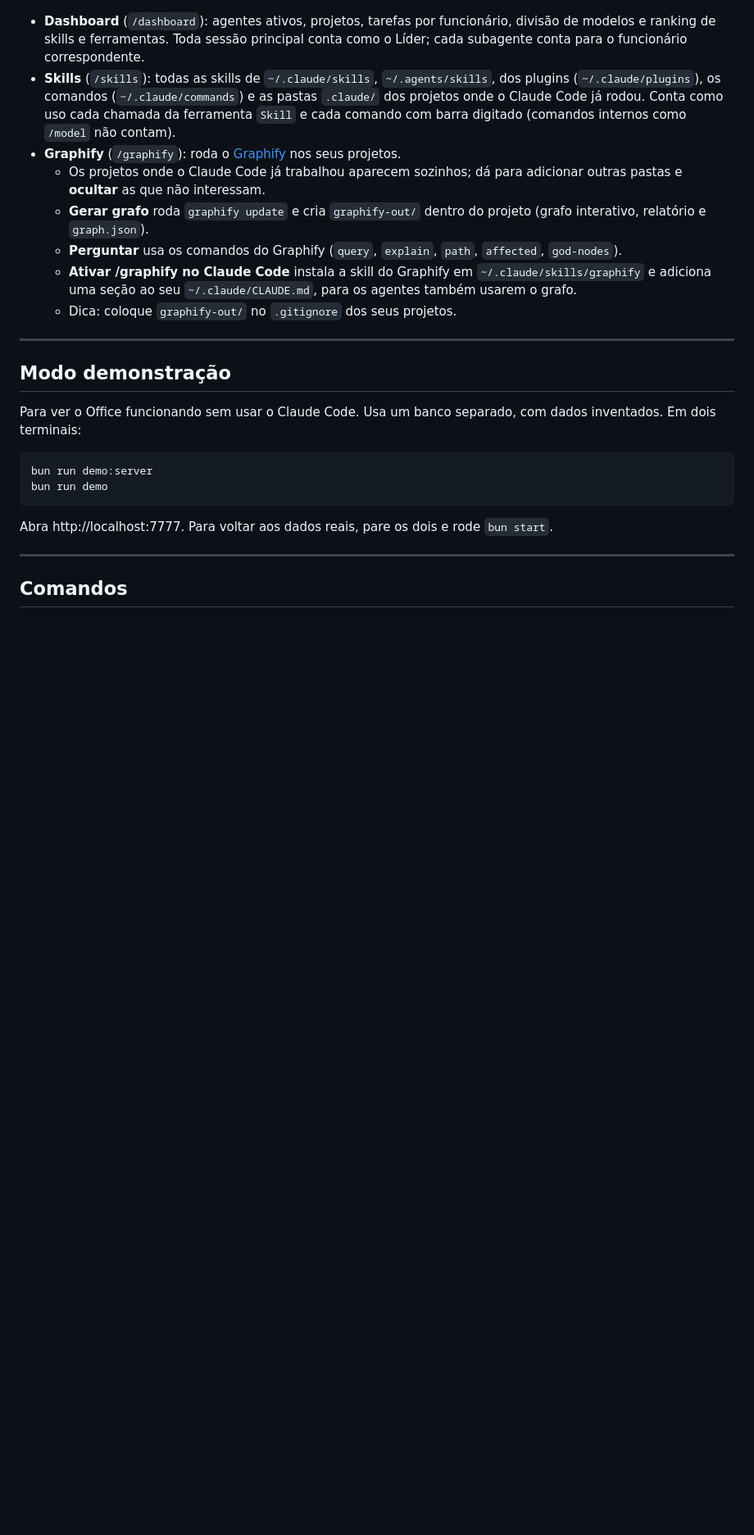
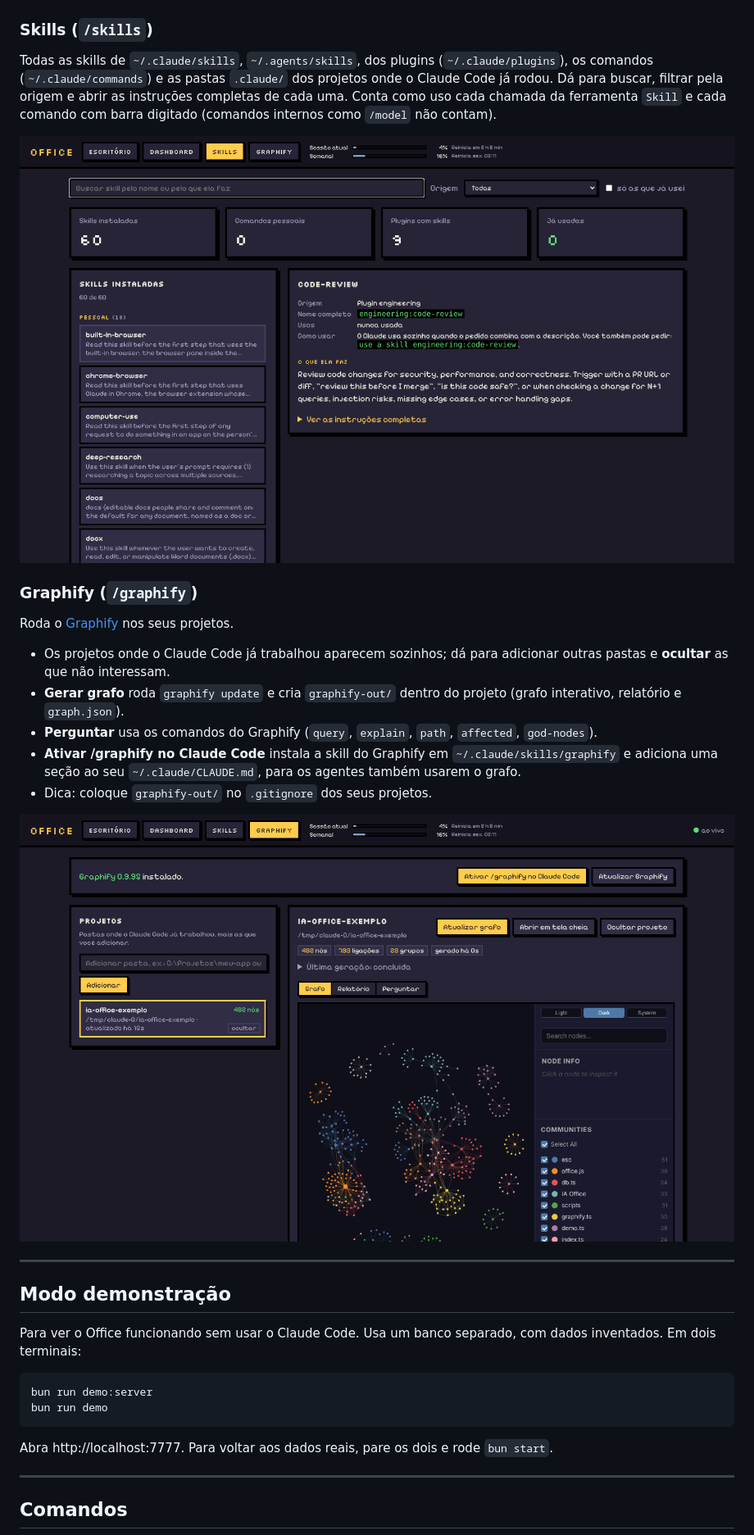
Before and after one commit to andreluiscj/ia-office, a Markdown page: README.md, the part around one of its changes. Shown at 82% size. Drawn GitHub-style; pictures changed too: docs/graphify.png (added), docs/skills.png (added); blank space fills up the shorter version.

Commit message:
README: prints das telas Skills e Graphify

```diff
--- a/README.md
+++ b/README.md
@@ -263,13 +267,22 @@ Arraste para mover, use a roda do mouse para zoom e ⤢ para ver o andar inteiro
 ![Dashboard](docs/dashboard.png)
 
-- **Dashboard** (`/dashboard`): agentes ativos, projetos, tarefas por funcionário, divisão de modelos e ranking de skills e ferramentas. Toda sessão principal conta como o Líder; cada subagente conta para o funcionário correspondente.
-- **Skills** (`/skills`): todas as skills de `~/.claude/skills`, `~/.agents/skills`, dos plugins (`~/.claude/plugins`), os comandos (`~/.claude/commands`) e as pastas `.claude/` dos projetos onde o Claude Code já rodou. Conta como uso cada chamada da ferramenta `Skill` e cada comando com barra digitado (comandos internos como `/model` não contam).
-- **Graphify** (`/graphify`): roda o [Graphify](https://github.com/Graphify-Labs/graphify) nos seus projetos.
-  - Os projetos onde o Claude Code já trabalhou aparecem sozinhos; dá para adicionar outras pastas e **ocultar** as que não interessam.
-  - **Gerar grafo** roda `graphify update` e cria `graphify-out/` dentro do projeto (grafo interativo, relatório e `graph.json`).
-  - **Perguntar** usa os comandos do Graphify (`query`, `explain`, `path`, `affected`, `god-nodes`).
-  - **Ativar /graphify no Claude Code** instala a skill do Graphify em `~/.claude/skills/graphify` e adiciona uma seção ao seu `~/.claude/CLAUDE.md`, para os agentes também usarem o grafo.
-  - Dica: coloque `graphify-out/` no `.gitignore` dos seus projetos.
+### Skills (`/skills`)
+
+Todas as skills de `~/.claude/skills`, `~/.agents/skills`, dos plugins (`~/.claude/plugins`), os comandos (`~/.claude/commands`) e as pastas `.claude/` dos projetos onde o Claude Code já rodou. Dá para buscar, filtrar pela origem e abrir as instruções completas de cada uma. Conta como uso cada chamada da ferramenta `Skill` e cada comando com barra digitado (comandos internos como `/model` não contam).
+
+![Skills](docs/skills.png)
+
+### Graphify (`/graphify`)
+
+Roda o [Graphify](https://github.com/Graphify-Labs/graphify) nos seus projetos.
+
+- Os projetos onde o Claude Code já trabalhou aparecem sozinhos; dá para adicionar outras pastas e **ocultar** as que não interessam.
+- **Gerar grafo** roda `graphify update` e cria `graphify-out/` dentro do projeto (grafo interativo, relatório e `graph.json`).
+- **Perguntar** usa os comandos do Graphify (`query`, `explain`, `path`, `affected`, `god-nodes`).
+- **Ativar /graphify no Claude Code** instala a skill do Graphify em `~/.claude/skills/graphify` e adiciona uma seção ao seu `~/.claude/CLAUDE.md`, para os agentes também usarem o grafo.
+- Dica: coloque `graphify-out/` no `.gitignore` dos seus projetos.
+
+![Graphify](docs/graphify.png)
 
 ---
 
```
Also changed, not shown: other parts of README.md (+4 -0 lines).
